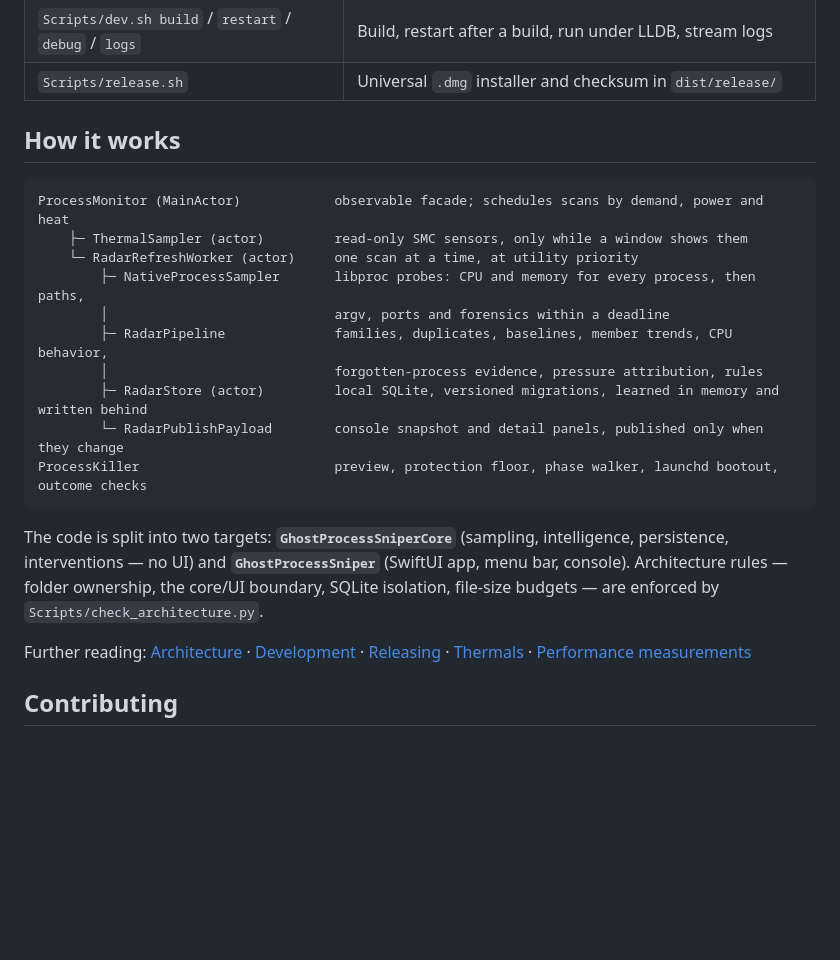
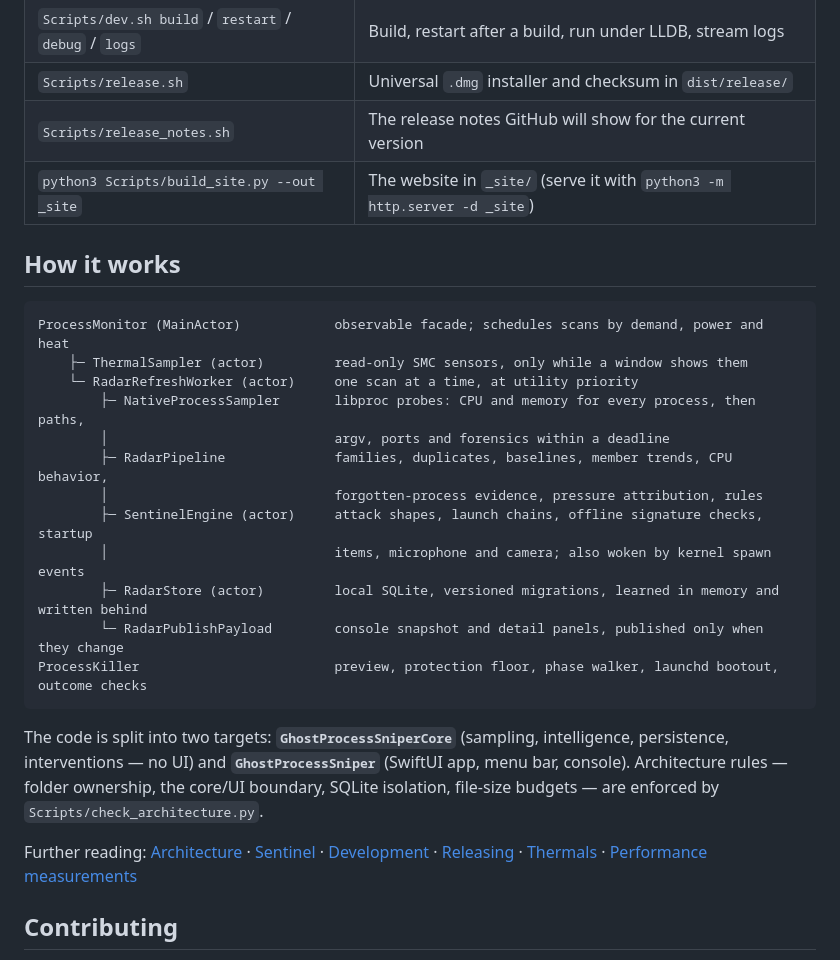
Before and after one commit to mikkel32/ghost-process-sniper, a Markdown page: README.md, the part around one of its changes. Drawn GitHub-style; blank space fills up the shorter version.

```diff
--- a/README.md
+++ b/README.md
@@ -132,6 +146,8 @@ That builds an optimized, ad-hoc-signed bundle at `dist/Ghost Process Sniper.app
 | `Scripts/verify.sh` | Architecture checks, build-script tests, unit tests, core checks, and a release build |
 | `Scripts/dev.sh build` / `restart` / `debug` / `logs` | Build, restart after a build, run under LLDB, stream logs |
 | `Scripts/release.sh` | Universal `.dmg` installer and checksum in `dist/release/` |
+| `Scripts/release_notes.sh` | The release notes GitHub will show for the current version |
+| `python3 Scripts/build_site.py --out _site` | The website in `_site/` (serve it with `python3 -m http.server -d _site`) |
 
 ## How it works
 
@@ -143,6 +159,8 @@ ProcessMonitor (MainActor)            observable facade; schedules scans by dema
         │                             argv, ports and forensics within a deadline
         ├─ RadarPipeline              families, duplicates, baselines, member trends, CPU behavior,
         │                             forgotten-process evidence, pressure attribution, rules
+        ├─ SentinelEngine (actor)     attack shapes, launch chains, offline signature checks, startup
+        │                             items, microphone and camera; also woken by kernel spawn events
         ├─ RadarStore (actor)         local SQLite, versioned migrations, learned in memory and written behind
         └─ RadarPublishPayload        console snapshot and detail panels, published only when they change
 ProcessKiller                         preview, protection floor, phase walker, launchd bootout, outcome checks
@@ -150,7 +168,7 @@ ProcessKiller                         preview, protection floor, phase walker, l
 
 The code is split into two targets: **`GhostProcessSniperCore`** (sampling, intelligence, persistence, interventions — no UI) and **`GhostProcessSniper`** (SwiftUI app, menu bar, console). Architecture rules — folder ownership, the core/UI boundary, SQLite isolation, file-size budgets — are enforced by `Scripts/check_architecture.py`.
 
-Further reading: [Architecture](Docs/Architecture.md) · [Development](Docs/Development.md) · [Releasing](Docs/Releasing.md) · [Thermals](Docs/Thermals.md) · [Performance measurements](Docs/Performance.md)
+Further reading: [Architecture](Docs/Architecture.md) · [Sentinel](Docs/Sentinel.md) · [Development](Docs/Development.md) · [Releasing](Docs/Releasing.md) · [Thermals](Docs/Thermals.md) · [Performance measurements](Docs/Performance.md)
 
 ## Contributing
 
```
Also changed, not shown: other parts of README.md (+17 -3 lines), CHANGELOG.md (+14 -0 lines), Docs/Assets/screenshot-overview.png, 2 other files.
